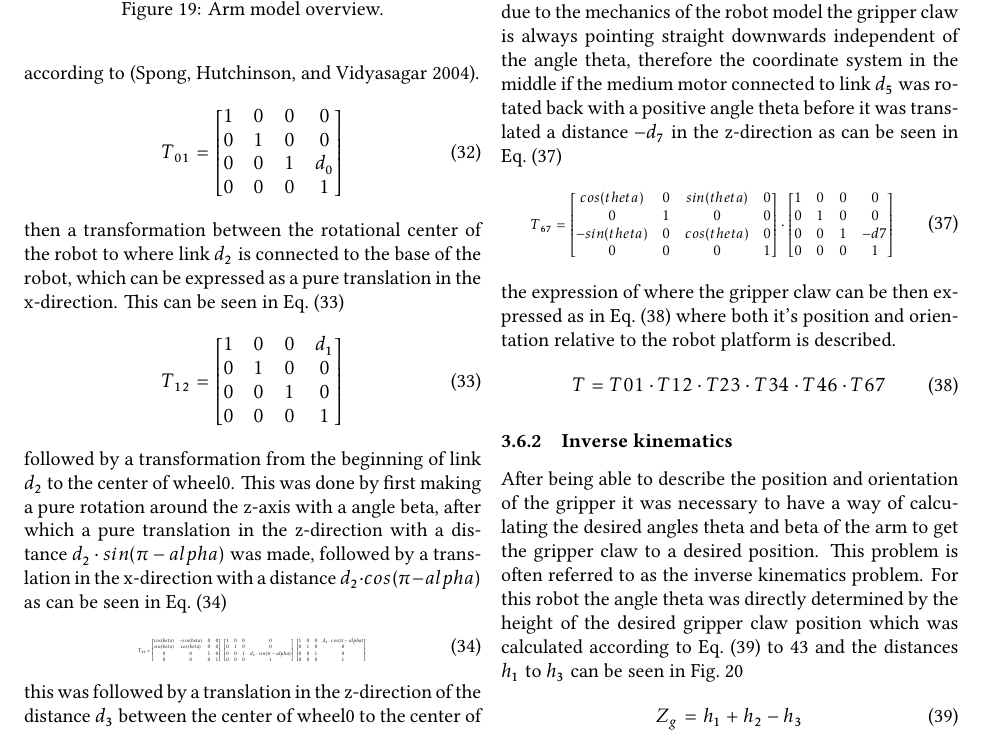
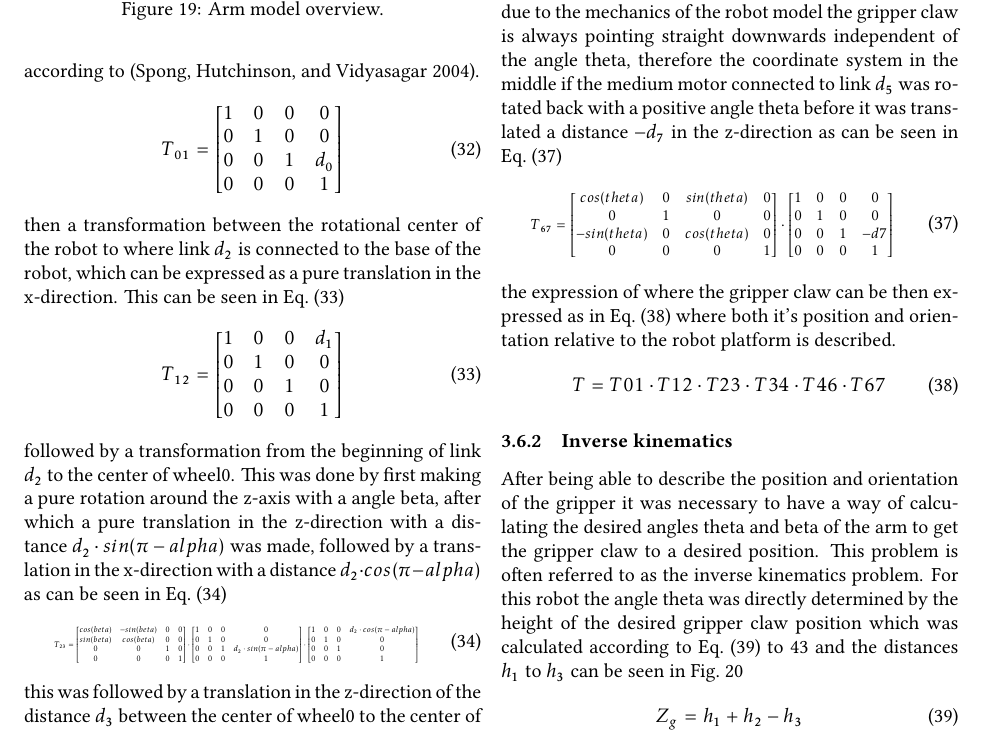
Before and after one commit to tmplt/ed7039e, a LaTeX document (report/master.tex, which reads report/sections/implementation.tex): part of page 21 of 35, cut so that both start at the same text. Compiled offline with XeLaTeX.

Commit message:
update implementation
corrected size of one equation that was too small

```diff
--- a/report/sections/implementation.tex
+++ b/report/sections/implementation.tex
@@ -426,7 +426,7 @@ then a transformation between the rotational center of the robot to where link \
 \end{equation}
 followed by a transformation from the beginning of link \(d_2\) to the center of wheel0. This was done by first making a pure rotation around the z-axis with a angle beta, after which a pure translation in the z-direction with a distance \(d_2\cdot sin(\pi-alpha)\) was made, followed by a translation in the x-direction with a distance \(d_2\cdot cos(\pi - alpha)\) as can be seen in Eq.~\eqref{T23}
 \begin{equation}
-\resizebox{0.5\hsize}{!}{$
+\resizebox{0.8\hsize}{!}{$
     T_{23} =
     \begin{bmatrix}
     cos(beta)&-sin(beta)&0&0\\
```
